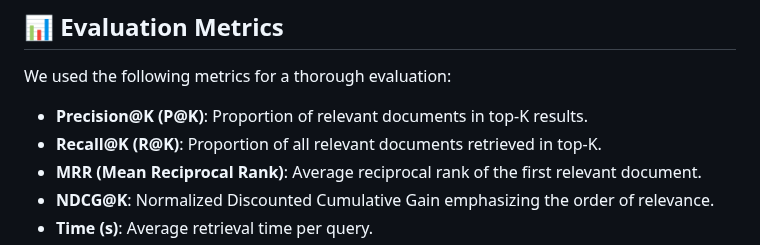
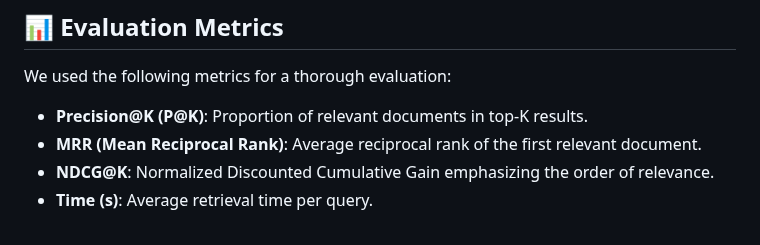
Before and after one commit to Sparky1743/Word-Embedding-Based-Search-Engine, a Markdown page: README.md, the part around the change. GitHub-like rendering.

```diff
--- a/README.md
+++ b/README.md
@@ -49,7 +49,6 @@ All documents and queries are embedded using the **`all-MiniLM-L6-v2`** model fr
 We used the following metrics for a thorough evaluation:
 
 - **Precision@K (P@K)**: Proportion of relevant documents in top-K results.
-- **Recall@K (R@K)**: Proportion of all relevant documents retrieved in top-K.
 - **MRR (Mean Reciprocal Rank)**: Average reciprocal rank of the first relevant document.
 - **NDCG@K**: Normalized Discounted Cumulative Gain emphasizing the order of relevance.
 - **Time (s)**: Average retrieval time per query.
```
